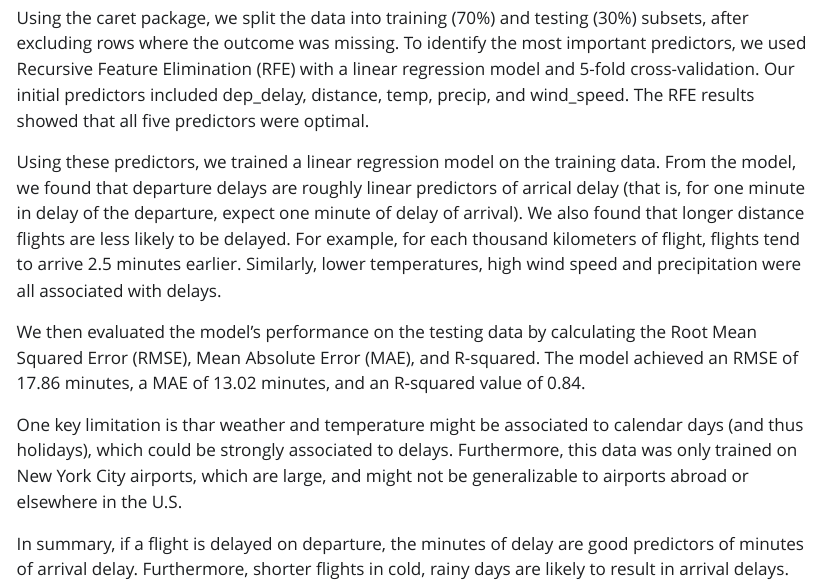
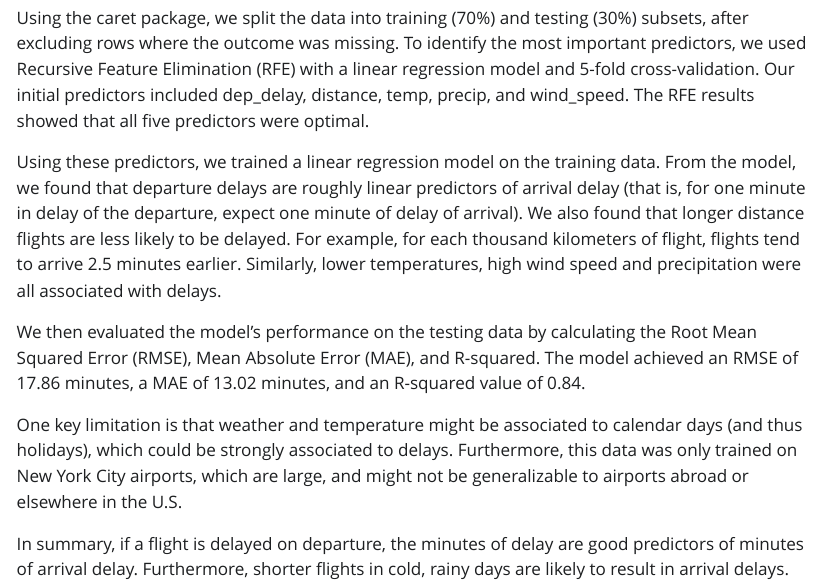
Before and after one commit to jhu-statprogramming-fall-2024/project3-we_r_latine, a Quarto document (project3.qmd): the page in a window 1100 px wide, from 720 px down. The pictures show the output file project3.html that the author committed with the source, opened offline; Quarto's library style sheets are replaced by a plain one without menus; long lines of code are wrapped.

Commit message:
typo corrections

```diff
--- a/project3.qmd
+++ b/project3.qmd
@@ -422,7 +422,7 @@ Using the caret package, we split the data into training (70%) and testing (30%)
-Using these predictors, we trained a linear regression model on the training data. From the model, we found that departure delays are roughly linear predictors of arrical delay (that is, for one minute in delay of the departure, expect one minute of delay of arrival). We also found that longer distance flights are less likely to be delayed. For example, for each thousand kilometers of flight, flights tend to arrive 2.5 minutes earlier. Similarly, lower temperatures, high wind speed and precipitation were all associated with delays.
+Using these predictors, we trained a linear regression model on the training data. From the model, we found that departure delays are roughly linear predictors of arrival delay (that is, for one minute in delay of the departure, expect one minute of delay of arrival). We also found that longer distance flights are less likely to be delayed. For example, for each thousand kilometers of flight, flights tend to arrive 2.5 minutes earlier. Similarly, lower temperatures, high wind speed and precipitation were all associated with delays.
 
 We then evaluated the model's performance on the testing data by calculating the Root Mean Squared Error (RMSE), Mean Absolute Error (MAE), and R-squared. The model achieved an RMSE of 17.86 minutes, a MAE of 13.02 minutes, and an R-squared value of 0.84.
 
-One key limitation is thar weather and temperature might be associated to calendar days (and thus holidays), which could be strongly associated to delays. Furthermore, this data was only trained on New York City airports, which are large, and might not be generalizable to airports abroad or elsewhere in the U.S.
+One key limitation is that weather and temperature might be associated to calendar days (and thus holidays), which could be strongly associated to delays. Furthermore, this data was only trained on New York City airports, which are large, and might not be generalizable to airports abroad or elsewhere in the U.S.
 
 In summary, if a flight is delayed on departure, the minutes of delay are good predictors of minutes of arrival delay. Furthermore, shorter flights in cold, rainy days are likely to result in arrival delays.
```
Also changed, not shown: project3.html, project3_files/figure-html/unnamed-chunk-7-1.png, project3.qmd (4 more changed lines).
